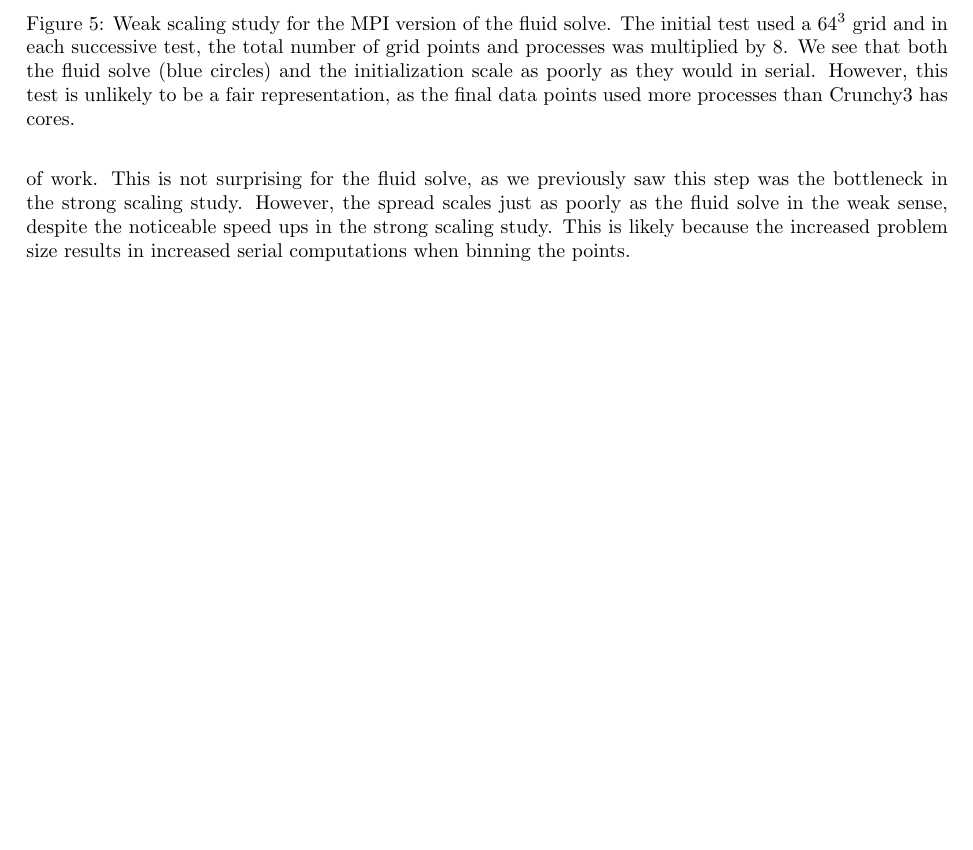
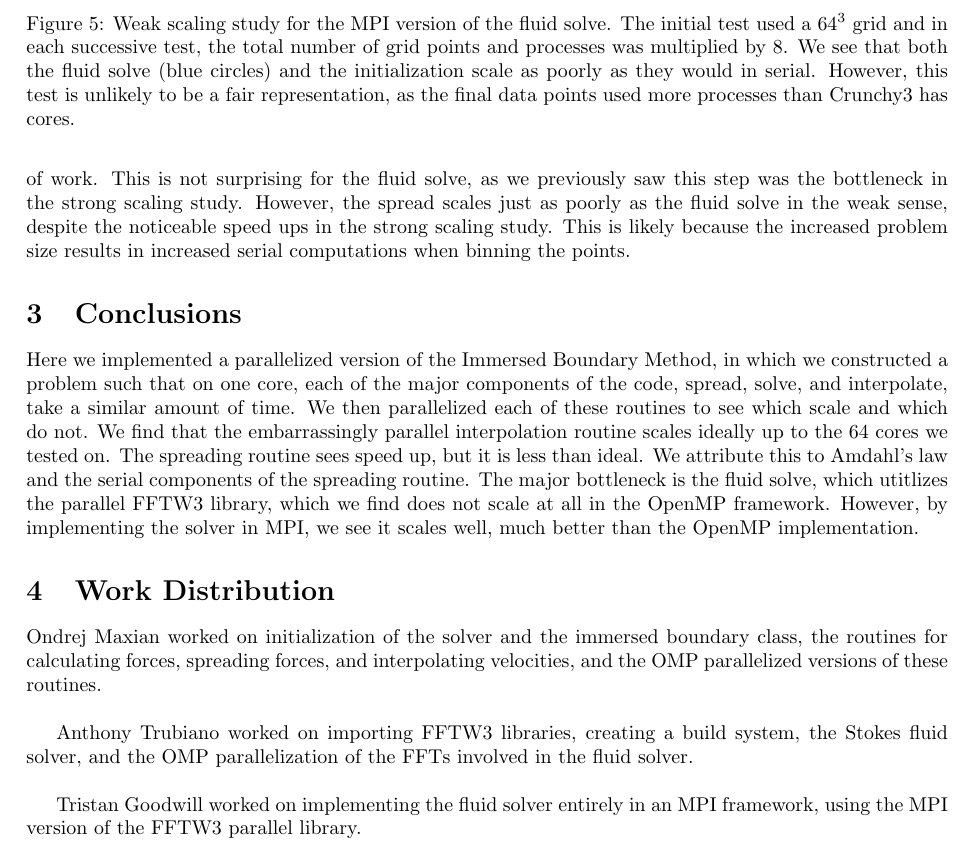
Before and after one commit to onehalfatsquared/ibmP, a LaTeX document (Results/summary.tex): part of page 6 of 7, cut so that both start at the same text, the shorter picture padded with empty space. Compiled offline with pdfLaTeX.

Commit message:
conclusion and work distribution

```diff
--- a/Results/summary.tex
+++ b/Results/summary.tex
@@ -147,6 +147,17 @@ For our weak scaling study, we restrict ourselves to the case of immersed fibers
 
 Fig.\ \ref{fig:Weak} shows the results of the weak scaling study, performed on Crunchy1. As before, the interpolation step scales nearly ideally, taking an almost constant amount of time for the increasing problem size. Spread and interpolate do not scale nearly as well, taking $8$ to $10$ times longer, despite having to do a similar amount of work. This is not surprising for the fluid solve, as we previously saw this step was the bottleneck in the strong scaling study. However, the spread scales just as poorly as the fluid solve in the weak sense, despite the noticeable speed ups in the strong scaling study. This is likely because the increased problem size results in increased serial computations when binning the points.
 
+\section{Conclusions}
+Here we implemented a parallelized version of the Immersed Boundary Method, in which we constructed a problem such that on one core, each of the major components of the code, spread, solve, and interpolate, take a similar amount of time. We then parallelized each of these routines to see which scale and which do not. We find that the embarrassingly parallel interpolation routine scales ideally up to the $64$ cores we tested on. The spreading routine sees speed up, but it is less than ideal. We attribute this to Amdahl's law and the serial components of the spreading routine. The major bottleneck is the fluid solve, which utitlizes the parallel FFTW3 library, which we find does not scale at all in the OpenMP framework. However, by implementing the solver in MPI, we see it scales well, much better than the OpenMP implementation.
+
+
+\section{Work Distribution}
+Ondrej Maxian worked on initialization of the solver and the immersed boundary class, the routines for calculating forces, spreading forces, and interpolating velocities, and the OMP parallelized versions of these routines. \\
+
+Anthony Trubiano worked on importing FFTW3 libraries, creating a build system, the Stokes fluid solver, and the OMP parallelization of the FFTs involved in the fluid solver.\\
+
+Tristan Goodwill worked on implementing the fluid solver entirely in an MPI framework, using the MPI version of the FFTW3 parallel library. \\
+
 
 
 
```
